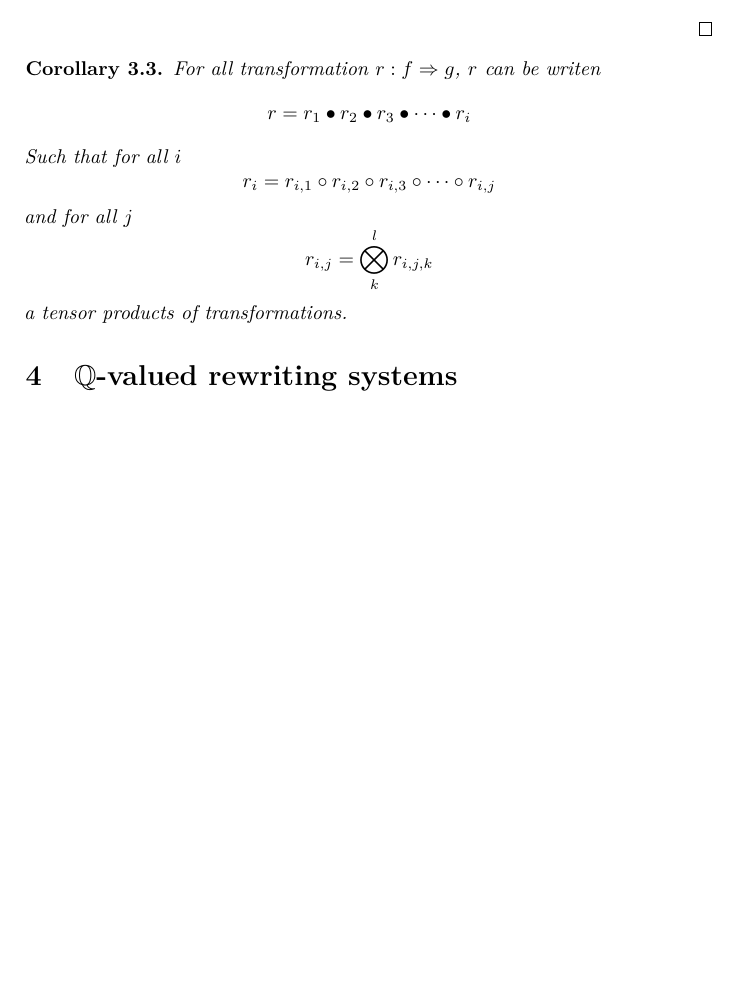
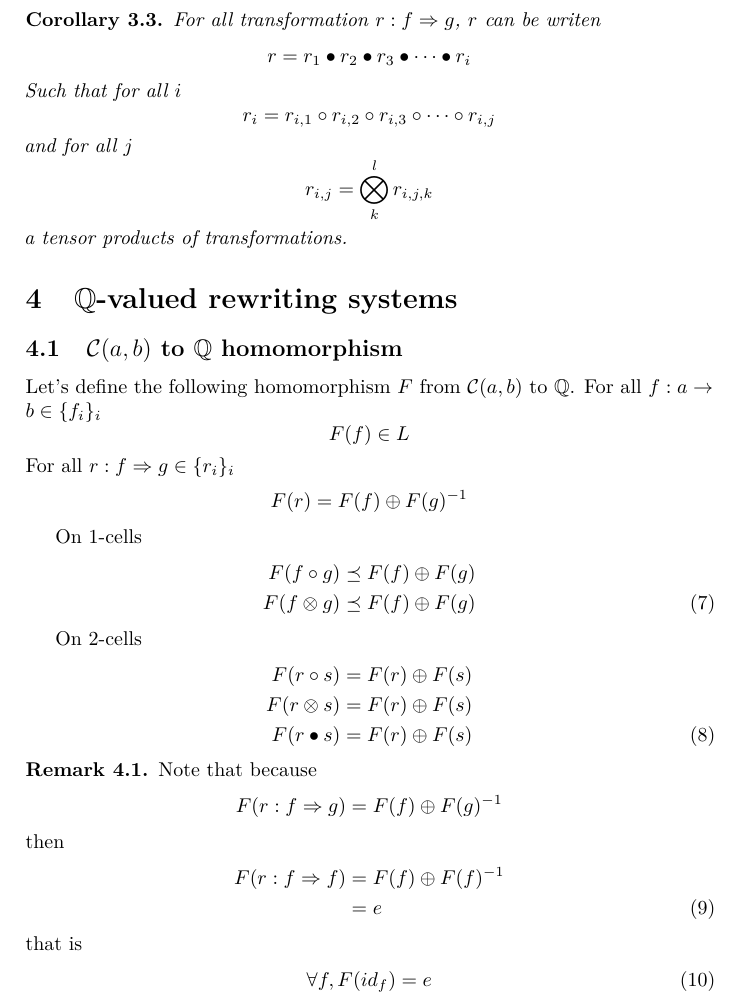
Before and after one commit to rossduncan/q-enriched-rewriting-paper, a LaTeX paper (article.tex): part of page 4 of 4 before the commit and part of page 4 of 5 after it, cut so that both start at the same text, the shorter picture padded with empty space. Compiled offline with pdfLaTeX.

Commit message:
Q-valued rewriting systems: Homomorphism / Remark

```diff
--- a/article.tex
+++ b/article.tex
@@ -244,9 +244,54 @@ a tensor products of transformations.
 \end{corollary}
 
 
+\section{$\mathbb{Q}$-valued rewriting systems}
 
+%%%%%%%%%%%%%%%%%%%%%%%%%%%%%%%%
+%%        HOMOMORPHISM        %%
+%%%%%%%%%%%%%%%%%%%%%%%%%%%%%%%%
+\subsection{$\catC(a, b)$ to $\mathbb{Q}$ homomorphism}
 
-\section{$\mathbb{Q}$-valued rewriting systems}
+Let's define the following homomorphism $F$ from $\catC(a, b)$ to $\mathbb{Q}$. For all $f: a \to b \in \{f_i\}_i$
+\[
+F(f) \in L
+\]
+For all $r: f \Rightarrow g \in \{r_i\}_i$
+\[
+F(r) = F(f) \oplus F(g)^{-1}
+\]
+
+On 1-cells
+\begin{align}
+F(f \circ g) &\preceq F(f) \oplus F(g) \cr
+F(f \otimes g) &\preceq F(f) \oplus F(g)
+\end{align}
+
+On 2-cells
+\begin{align}
+F(r \circ s) &= F(r) \oplus F(s) \cr
+F(r \otimes s) &= F(r) \oplus F(s) \cr
+F(r \bullet s) &= F(r) \oplus F(s)
+\end{align}
+
+%%%%%%%%%%%%%%%%%%%%%%%%%%%%%%%%%%%%%%%
+%%        HOMOMORPHISM REMARK        %%
+%%%%%%%%%%%%%%%%%%%%%%%%%%%%%%%%%%%%%%%
+\begin{remark}
+Note that because
+\[
+F(r: f \Rightarrow g) = F(f) \oplus F(g)^{-1}
+\]
+then
+\begin{align}
+F(r: f \Rightarrow f) &= F(f) \oplus F(f)^{-1} \cr
+&= e
+\end{align}
+that is
+\begin{align}
+\forall f, F(id_f) = e
+\end{align}
+\end{remark}
+
 
 \section{Conclusions and further work}
 \label{sec:conclusion}
```
